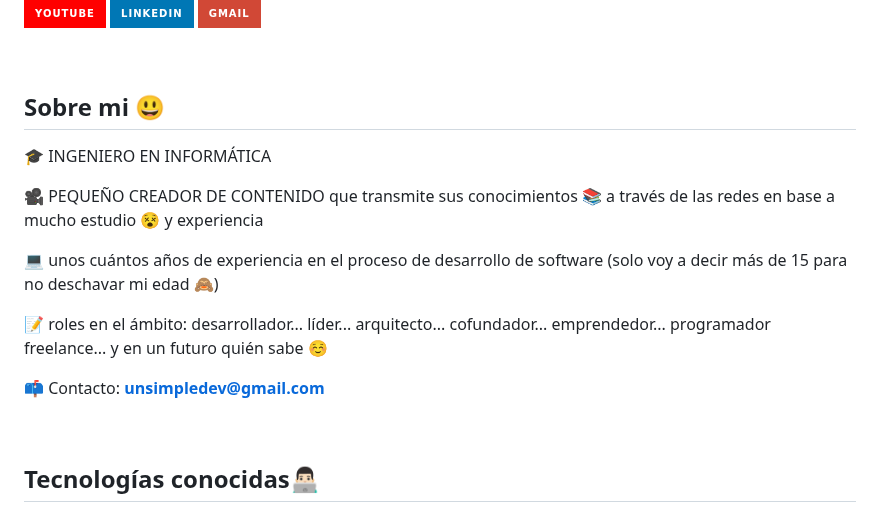
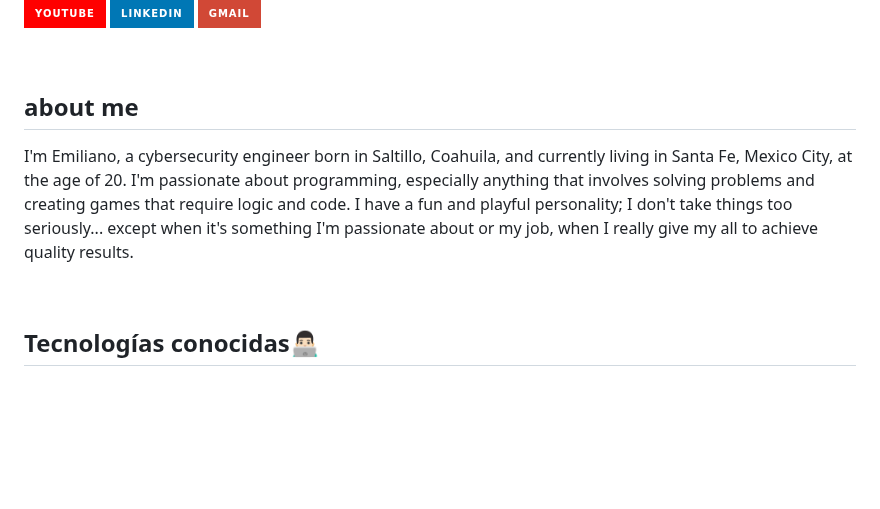
Before and after one commit to Emiliano-HN/Emiliano-HN, a Markdown page: ReadMe.md, the part around one of its changes. Drawn GitHub-style; badges without logos; blank space fills up the shorter version.

```diff
--- a/ReadMe.md
+++ b/ReadMe.md
@@ -6,20 +6,12 @@
 <a href = "mailto:eh8434573@gmail.com" target="blank"><img align="center" src="https://img.shields.io/badge/Gmail-D14836?style=for-the-badge&logo=gmail&logoColor=white" alt="eh8434573@gmail.com"  /></a>
   </p>
 <br>
-<h2>Sobre mi 😃</h2>
-<!--Intro start-->
+<h2>about me</h2>
 
 <p align="left">
-🎓 INGENIERO EN INFORMÁTICA
-
-🎥 PEQUEÑO CREADOR DE CONTENIDO que transmite sus conocimientos 📚 a través de las redes en base a mucho estudio 😵 y experiencia
-
-💻 unos cuántos años de experiencia en el proceso de desarrollo de software (solo voy a decir más de 15 para no deschavar mi edad 🙈)
-
-📝 roles en el ámbito: desarrollador... líder... arquitecto... cofundador... emprendedor... programador freelance... y en un futuro quién sabe ☺️
-
-📫 Contacto: **unsimpledev@gmail.com**
-<!--Intro end-->
+I'm Emiliano, a cybersecurity engineer born in Saltillo, Coahuila, and currently living in Santa Fe, Mexico City, at the age of 20.
+I'm passionate about programming, especially anything that involves solving problems and creating games that require logic and code.
+I have a fun and playful personality; I don't take things too seriously... except when it's something I'm passionate about or my job, when I really give my all to achieve quality results.
   </p>
 <br>
 
```
Also changed, not shown: other parts of ReadMe.md (+2 -3 lines).
